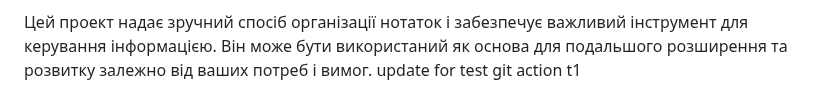
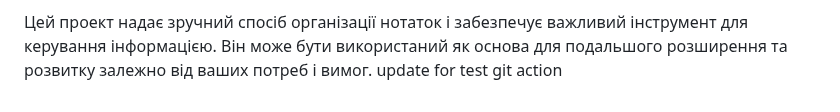
Before and after one commit to flytomoonwannafly/skill-up-project, a Markdown page: README.md, the part around the change. GitHub-like rendering.

```diff
--- a/README.md
+++ b/README.md
@@ -33,4 +33,3 @@
 
 Цей проект надає зручний спосіб організації нотаток і забезпечує важливий інструмент для керування інформацією. Він може бути використаний як основа для подальшого розширення та розвитку залежно від ваших потреб і вимог.
 update for test git action
-t1
```
